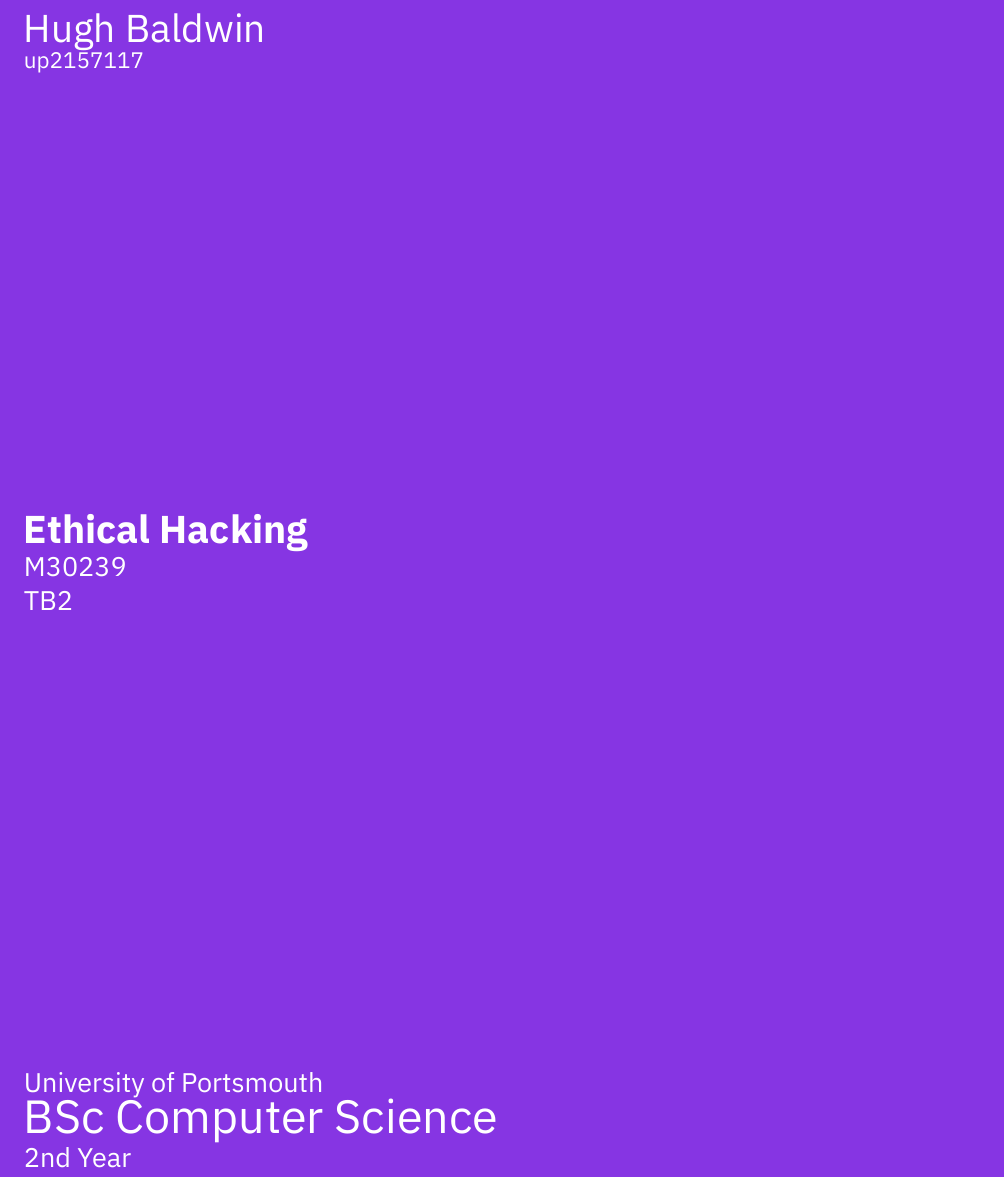
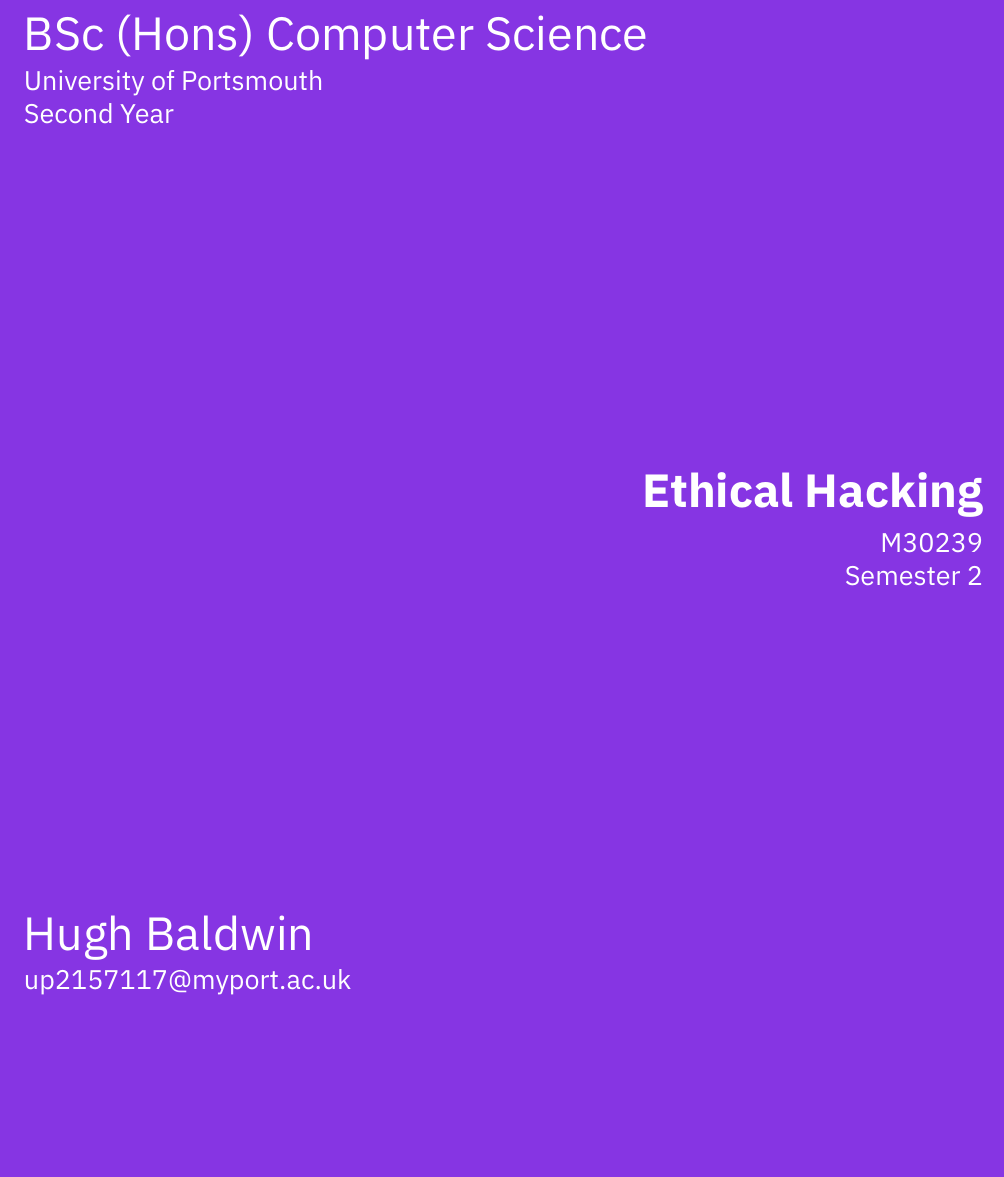
Before and after one commit to HughTB/cs-notes, a LaTeX document (2nd-year/m30239-ehack/m30239.tex, which reads preamble.tex): part of page 1 of 5, cut at the place of the change, the shorter picture padded with empty space. The pictures show the PDF file 2nd-year/m30239-ehack/m30239.pdf that the author committed with the source.

Commit message:
change title page; recompile everything

```diff
--- a/2nd-year/m30239-ehack/m30239.tex
+++ b/2nd-year/m30239-ehack/m30239.tex
@@ -6,7 +6,7 @@
 \begin{document}
 
 % Year Module-Name Module-Code Teaching-Block(s)
-\coverpage{2nd}{Ethical Hacking}{M30239}{2}
+\coverpage{Second}{Ethical Hacking}{M30239}{2}
 
 % Hide links specifically on the ToC
 {
--- a/preamble.tex
+++ b/preamble.tex
@@ -13,10 +13,11 @@
   \begin{titlepage}
     \pagecolor{myPurple}
     \color{white}
-    \vspace*{15mm}
+    \vspace*{35mm}
 
-    \noindent \huge{Hugh Baldwin}\\
-    \large{up2157117}\\
+    \noindent \Huge{BSc (Hons) Computer Science}\\[1mm]
+    \Large{University of Portsmouth}\\
+    \Large{#1 Year}
 
     \vfill{}
 
@@ -26,13 +29,10 @@
 
     \vfill{}
 
-    { \linespread{1}
-    \noindent \Large{University of Portsmouth}\\
-    \Huge{BSc Computer Science}\\
-    \Large{#1 Year}\\
-    }
+    \noindent \Huge{Hugh Baldwin}\\[1mm]
+    \Large{up2157117@myport.ac.uk}
 
-    \vspace*{15mm}
+    \vspace*{35mm}
   \end{titlepage}
   \nopagecolor{}
 }
```
Also changed, not shown: 1st-year/m30231-netwk/m30231.tex (+1 -1 lines), 2nd-year/m21270-dsalg/m21270.tex (+1 -1 lines), 2nd-year/m21274-dmafp/m21274.tex (+1 -1 lines), 2nd-year/m30233-osint/m30233.tex (+1 -1 lines), 2nd-year/m30235-paapl/m30235.tex (+1 -1 lines), 2nd-year/m30819-setap/m30819.tex (+1 -1 lines), 1st-year/m30231-netwk/m30231.pdf, 2nd-year/m21270-dsalg/m21270.pdf, 2nd-year/m21274-dmafp/m21274.pdf, 2nd-year/m30233-osint/m30233.pdf, 2nd-year/m30235-paapl/m30235.pdf, 2nd-year/m30239-ehack/m30239.pdf, 2nd-year/m30819-setap/m30819.pdf, preamble.tex (8 more changed lines).
